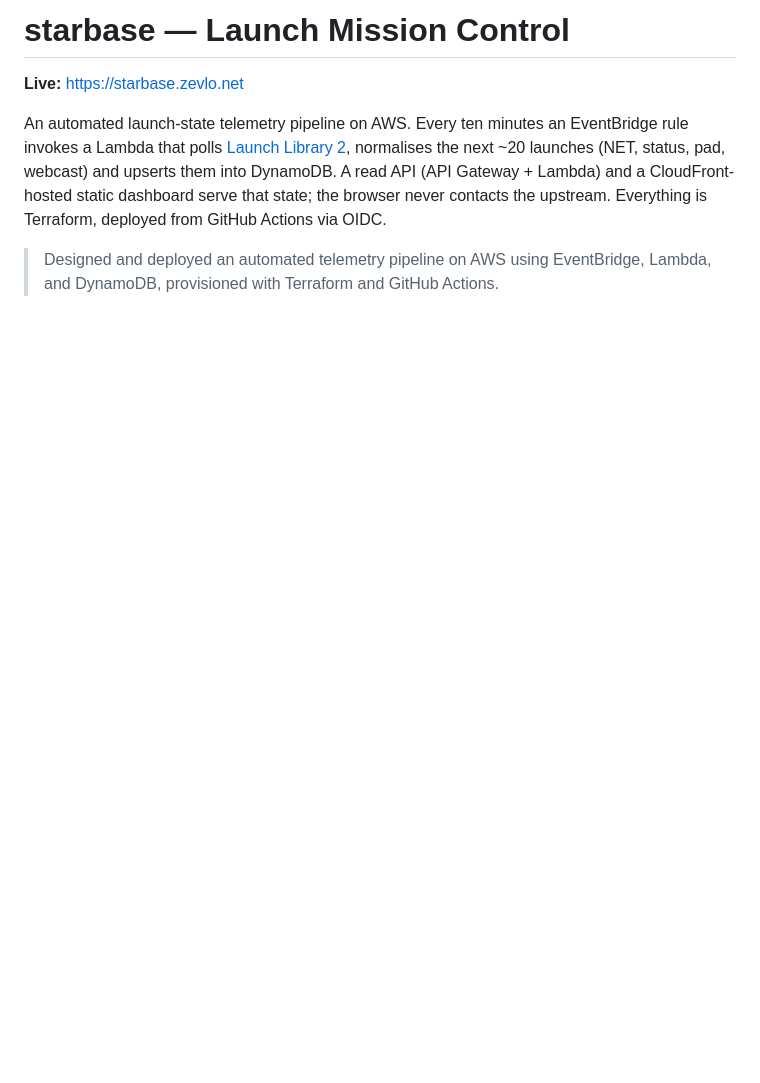
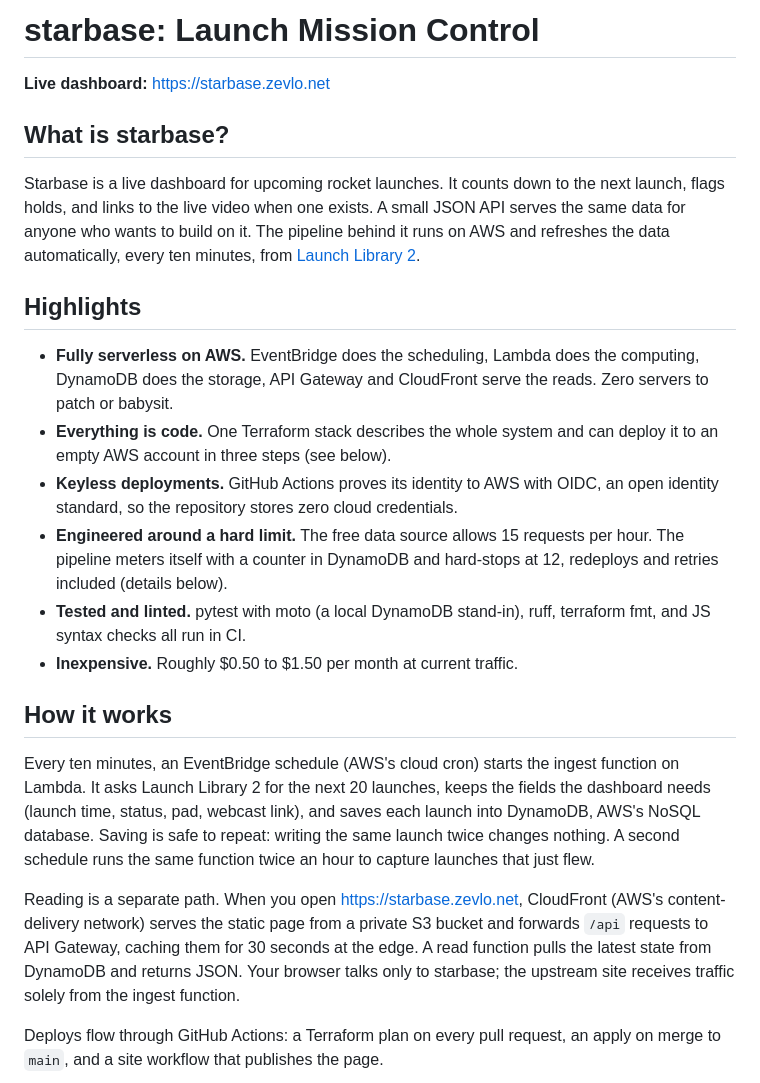
Before and after one commit to zevlo/starbase, a Markdown page: README.md, the part around one of its changes. Drawn GitHub-style; blank space fills up the shorter version.

````diff
--- a/README.md
+++ b/README.md
@@ -1,16 +1,49 @@
-# starbase — Launch Mission Control
+# starbase: Launch Mission Control
 
-**Live:** https://starbase.zevlo.net
+**Live dashboard:** https://starbase.zevlo.net
 
-An automated launch-state telemetry pipeline on AWS. Every ten minutes an EventBridge
-rule invokes a Lambda that polls [Launch Library 2](https://thespacedevs.com/llapi),
-normalises the next ~20 launches (NET, status, pad, webcast) and upserts them into
-DynamoDB. A read API (API Gateway + Lambda) and a CloudFront-hosted static dashboard
-serve that state; the browser never contacts the upstream. Everything is Terraform,
-deployed from GitHub Actions via OIDC.
+## What is starbase?
 
-> Designed and deployed an automated telemetry pipeline on AWS using EventBridge,
-> Lambda, and DynamoDB, provisioned with Terraform and GitHub Actions.
+Starbase is a live dashboard for upcoming rocket launches. It counts down to the
+next launch, flags holds, and links to the live video when one exists. A small
+JSON API serves the same data for anyone who wants to build on it. The pipeline
+behind it runs on AWS and refreshes the data automatically, every ten minutes,
+from [Launch Library 2](https://thespacedevs.com/llapi).
+
+## Highlights
+
+- **Fully serverless on AWS.** EventBridge does the scheduling, Lambda does the
+  computing, DynamoDB does the storage, API Gateway and CloudFront serve the
+  reads. Zero servers to patch or babysit.
+- **Everything is code.** One Terraform stack describes the whole system and can
+  deploy it to an empty AWS account in three steps (see below).
+- **Keyless deployments.** GitHub Actions proves its identity to AWS with OIDC,
+  an open identity standard, so the repository stores zero cloud credentials.
+- **Engineered around a hard limit.** The free data source allows 15 requests
+  per hour. The pipeline meters itself with a counter in DynamoDB and
+  hard-stops at 12, redeploys and retries included (details below).
+- **Tested and linted.** pytest with moto (a local DynamoDB stand-in), ruff,
+  terraform fmt, and JS syntax checks all run in CI.
+- **Inexpensive.** Roughly $0.50 to $1.50 per month at current traffic.
+
+## How it works
+
+Every ten minutes, an EventBridge schedule (AWS's cloud cron) starts the ingest
+function on Lambda. It asks Launch Library 2 for the next 20 launches, keeps the
+fields the dashboard needs (launch time, status, pad, webcast link), and saves
+each launch into DynamoDB, AWS's NoSQL database. Saving is safe to repeat:
+writing the same launch twice changes nothing. A second schedule runs the same
+function twice an hour to capture launches that just flew.
+
+Reading is a separate path. When you open https://starbase.zevlo.net, CloudFront
+(AWS's content-delivery network) serves the static page from a private S3 bucket
+and forwards `/api` requests to API Gateway, caching them for 30 seconds at the
+edge. A read function pulls the latest state from DynamoDB and returns JSON.
+Your browser talks only to starbase; the upstream site receives traffic solely
+from the ingest function.
+
+Deploys flow through GitHub Actions: a Terraform plan on every pull request, an
+apply on merge to `main`, and a site workflow that publishes the page.
 
 ```mermaid
 flowchart LR
````
Also changed, not shown: other parts of README.md (+76 -56 lines).
